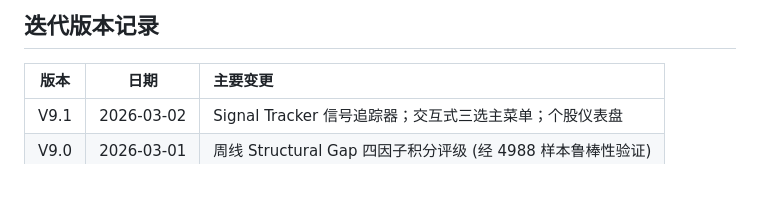
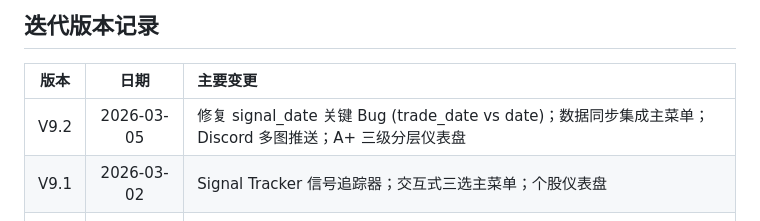
Before and after one commit to lhy438769415-wq/A, a Markdown page: README.md, the part around the change. Drawn GitHub-style; blank space fills up the shorter version.

Commit message:
V9.2: README 版本记录更新

```diff
--- a/README.md
+++ b/README.md
@@ -93,6 +93,7 @@ python hunter.py --track --report            # 追踪 + 报表
 
 | 版本 | 日期 | 主要变更 |
 |:---:|:---:|:---|
+| V9.2 | 2026-03-05 | 修复 signal_date 关键 Bug (trade_date vs date)；数据同步集成主菜单；Discord 多图推送；A+ 三级分层仪表盘 |
 | V9.1 | 2026-03-02 | Signal Tracker 信号追踪器；交互式三选主菜单；个股仪表盘 |
 | V9.0 | 2026-03-01 | 周线 Structural Gap 四因子积分评级 (经 4988 样本鲁棒性验证) |
 | V8.8 | 2026-02-28 | Hunter 日线/周线统一入口；系统文件整理 |
```
